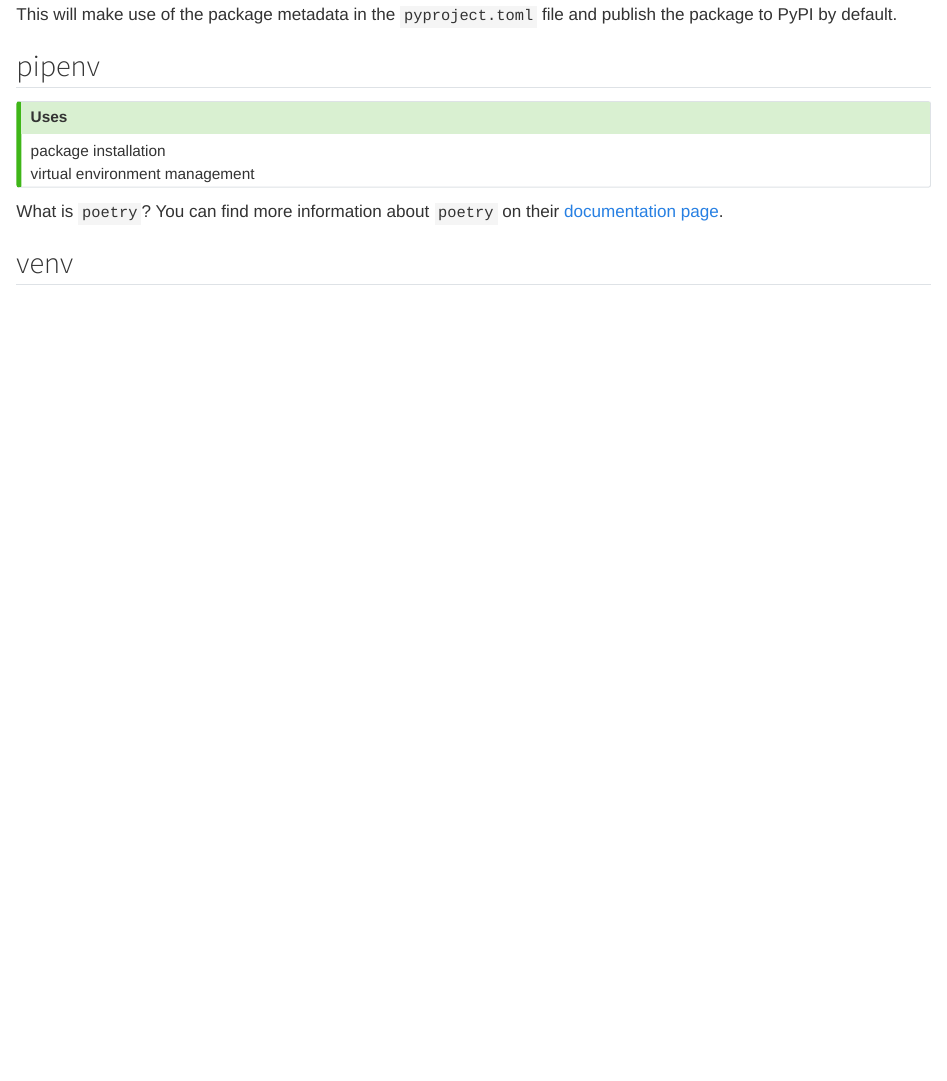
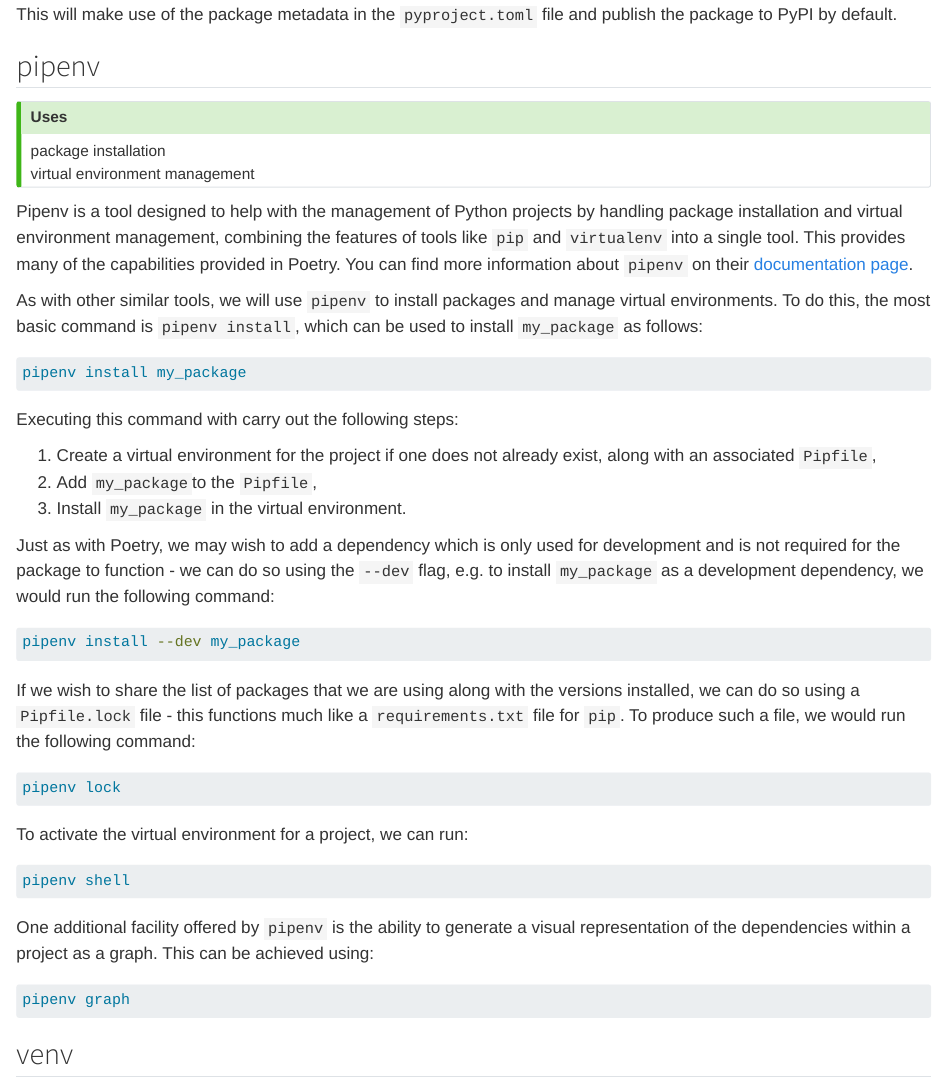
Before and after one commit to ksuchak1990/ksuchak1990.github.io, a Quarto document (posts/blog_posts/24_10_python_tools/index.qmd): the page in a window 1100 px wide, from 4140 px down. Rendered offline with R 4.5, knitr and Pandoc in place of Quarto, with nearby package versions.

Commit message:
Write up notes on pipenv

````diff
--- a/posts/blog_posts/24_10_python_tools/index.qmd
+++ b/posts/blog_posts/24_10_python_tools/index.qmd
@@ -272,8 +272,57 @@
 | virtual environment management
 :::
 
-What is `poetry`?
-[You can find more information about `poetry` on their [documentation page](https://python-poetry.org/docs/).]{.aside}
+Pipenv is a tool designed to help with the management of Python projects by
+handling package installation and virtual environment management, combining the
+features of tools like `pip` and `virtualenv` into a single tool.
+This provides many of the capabilities provided in Poetry.
+[You can find more information about `pipenv` on their [documentation page](https://pipenv.pypa.io/en/latest/).]{.aside}
+
+As with other similar tools, we will use `pipenv` to install packages and manage
+virtual environments.
+To do this, the most basic command is `pipenv install`, which can be used to
+install `my_package` as follows:
+
+```{bash}
+pipenv install my_package
+```
+
+Executing this command with carry out the following steps:
+
+1. Create a virtual environment for the project if one does not already exist,
+   along with an associated `Pipfile`,
+2. Add `my_package`to the `Pipfile`,
+3. Install `my_package` in the virtual environment.
+
+Just as with Poetry, we may wish to add a dependency which is only used for
+development and is not required for the package to function - we can do so using
+the `--dev` flag, e.g. to install `my_package` as a development dependency, we
+would run the following command:
+
+```{bash}
+pipenv install --dev my_package
+```
+
+If we wish to share the list of packages that we are using along with the
+versions installed, we can do so using a `Pipfile.lock` file - this functions
+much like a `requirements.txt` file for `pip`.
+To produce such a file, we would run the following command:
+```{bash}
+pipenv lock
+```
+
+To activate the virtual environment for a project, we can run:
+```{bash}
+pipenv shell
+```
+
+One additional facility offered by `pipenv` is the ability to generate a visual
+representation of the dependencies within a project as a graph.
+This can be achieved using:
+
+```{bash}
+pipenv graph
+```
 
 ## venv
 
````
